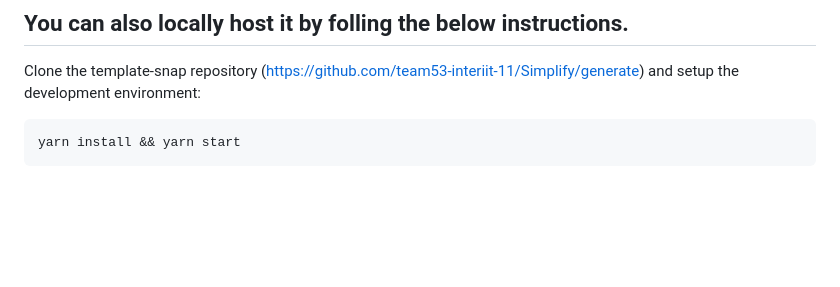
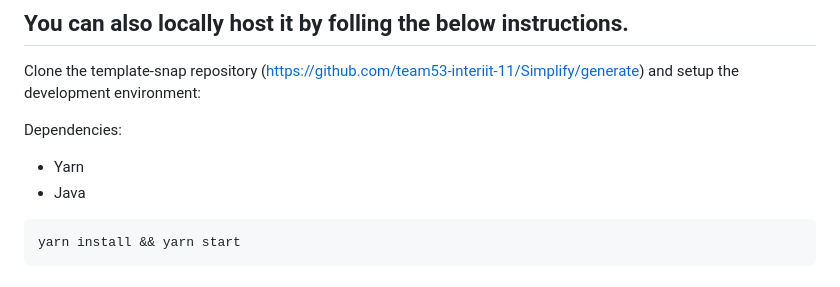
Before and after one commit to DaemonLab/Metamask-Snaps, a Markdown page: README.md, the part around the change. GitHub-like rendering; blank space fills up the shorter version.

````diff
--- a/README.md
+++ b/README.md
@@ -39,6 +39,10 @@ https://knotty-calendar-production.up.railway.app/
 
 Clone the template-snap repository (https://github.com/team53-interiit-11/Simplify/generate) and setup the development environment:
 
+Dependencies:
+- Yarn
+- Java
+
 ```shell
 yarn install && yarn start
 ```
````
